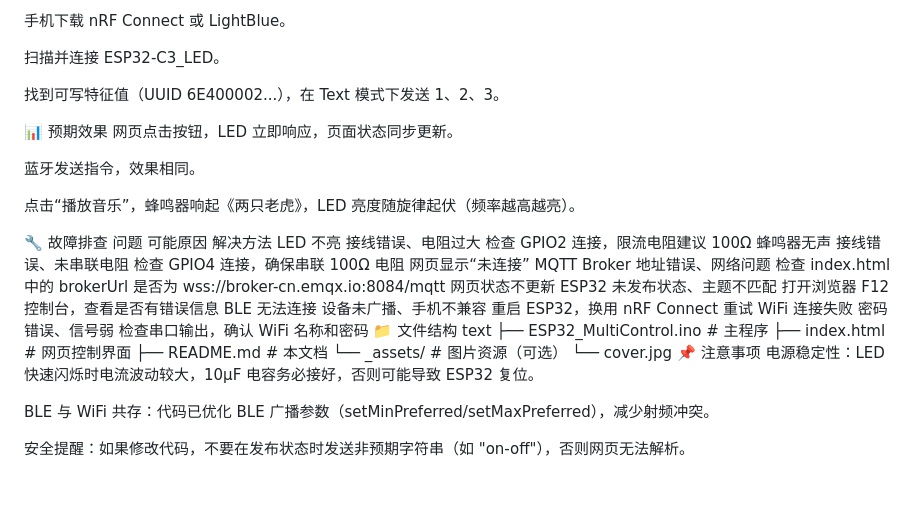
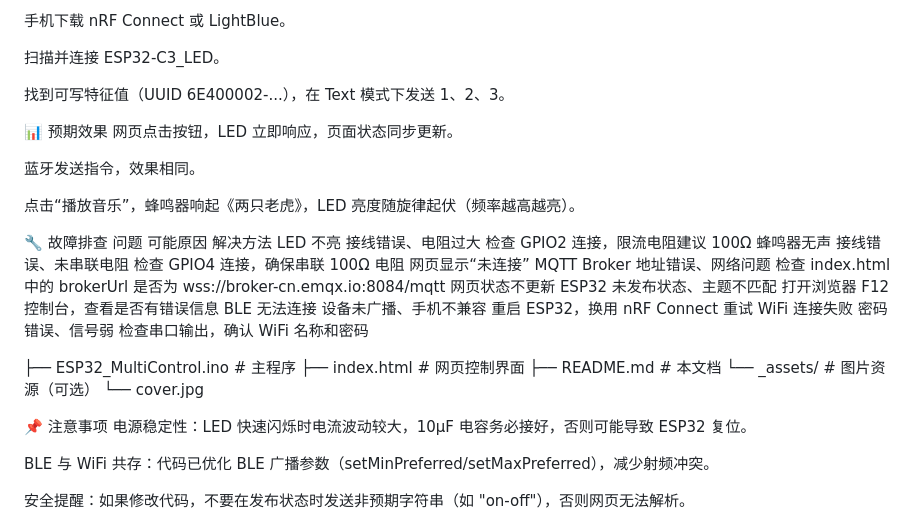
Before and after one commit to hcx185381/esp32_led, a Markdown page: README.md, the part around one of its changes. GitHub-like rendering; blank space fills up the shorter version.

Commit message:
Revise README for clarity and formatting improvements
Updated project description and formatting in README.md.

```diff
--- a/README.md
+++ b/README.md
@@ -134,7 +127,7 @@ LED 亮度映射	使用立方映射将音符频率转换为 PWM 占空比，让
 
 扫描并连接 ESP32-C3_LED。
 
-找到可写特征值（UUID 6E400002...），在 Text 模式下发送 1、2、3。
+找到可写特征值（UUID 6E400002-...），在 Text 模式下发送 1、2、3。
 
 📊 预期效果
 网页点击按钮，LED 立即响应，页面状态同步更新。
@@ -151,13 +144,13 @@ LED 不亮	接线错误、电阻过大	检查 GPIO2 连接，限流电阻建议
 网页状态不更新	ESP32 未发布状态、主题不匹配	打开浏览器 F12 控制台，查看是否有错误信息
 BLE 无法连接	设备未广播、手机不兼容	重启 ESP32，换用 nRF Connect 重试
 WiFi 连接失败	密码错误、信号弱	检查串口输出，确认 WiFi 名称和密码
-📁 文件结构
-text
+
 ├── ESP32_MultiControl.ino   # 主程序
 ├── index.html                # 网页控制界面
 ├── README.md                 # 本文档
 └── _assets/                  # 图片资源（可选）
     └── cover.jpg
+
 📌 注意事项
 电源稳定性：LED 快速闪烁时电流波动较大，10µF 电容务必接好，否则可能导致 ESP32 复位。
 
```
Also changed, not shown: other parts of README.md (+52 -59 lines).
